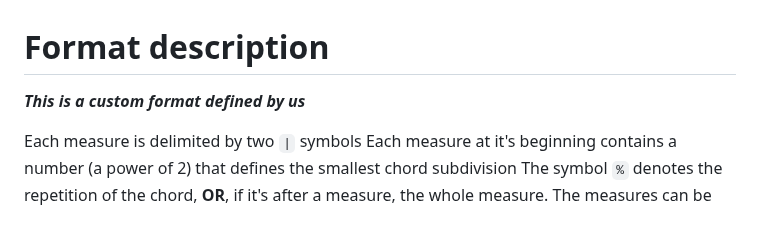
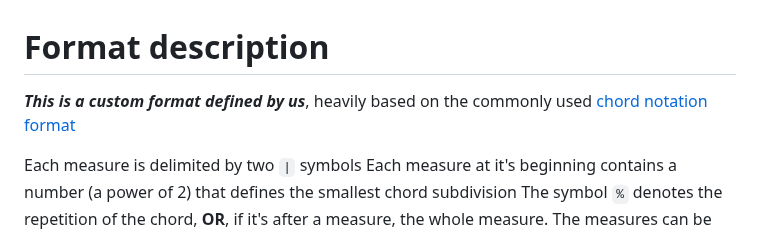
Before and after one commit to Frendzlu/tkik-proj, a Markdown page: README.md, the part around the change. Drawn GitHub-style.

Commit message:
Added wikipedia reference for the format basis

```diff
--- a/README.md
+++ b/README.md
@@ -1,5 +1,5 @@
 # Format description
-**_This is a custom format defined by us_**
+**_This is a custom format defined by us_**, heavily based on the commonly used [chord notation format](https://en.wikipedia.org/wiki/Chord_notation)
 
 Each measure is delimited by two `|` symbols
 Each measure at it's beginning contains a number (a power of 2) that defines the smallest chord subdivision
```
